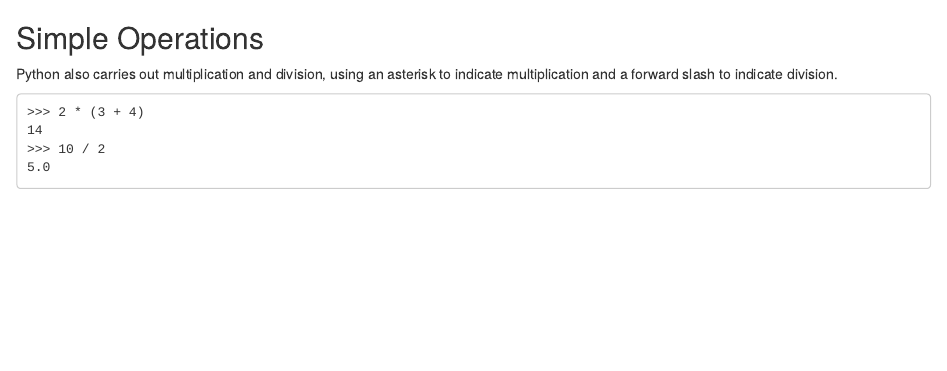
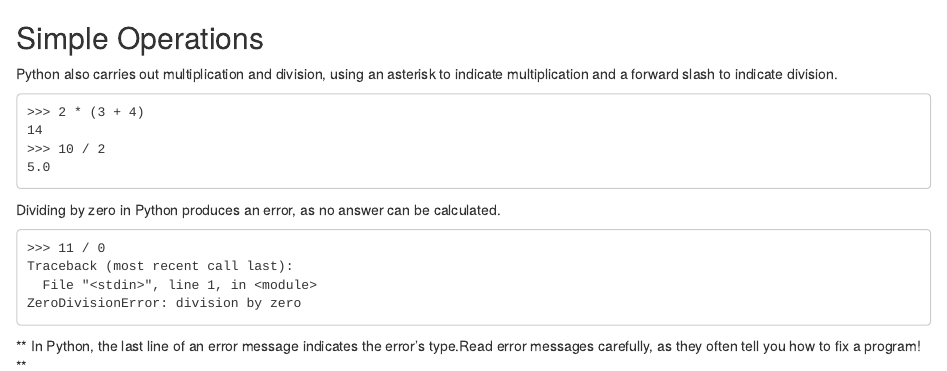
Before and after one commit to FilleenAiguilles/Python, an R Markdown document (My notes of Sololearn.rmd): the page in a window 1100 px wide, from its top. Rendered offline with R 4.5, knitr and Pandoc, with nearby package versions.

Commit message:
Update My notes of Sololearn.rmd

````diff
--- a/My notes of Sololearn.rmd
+++ b/My notes of Sololearn.rmd
@@ -6,3 +6,11 @@ Python also carries out multiplication and division, using an asterisk to indica
 >>> 10 / 2
 5.0
 ```
+Dividing by zero in Python produces an error, as no answer can be calculated.
+```
+>>> 11 / 0
+Traceback (most recent call last):
+  File "<stdin>", line 1, in <module>
+ZeroDivisionError: division by zero
+```
+** In Python, the last line of an error message indicates the error's type.Read error messages carefully, as they often tell you how to fix a program! **
````
